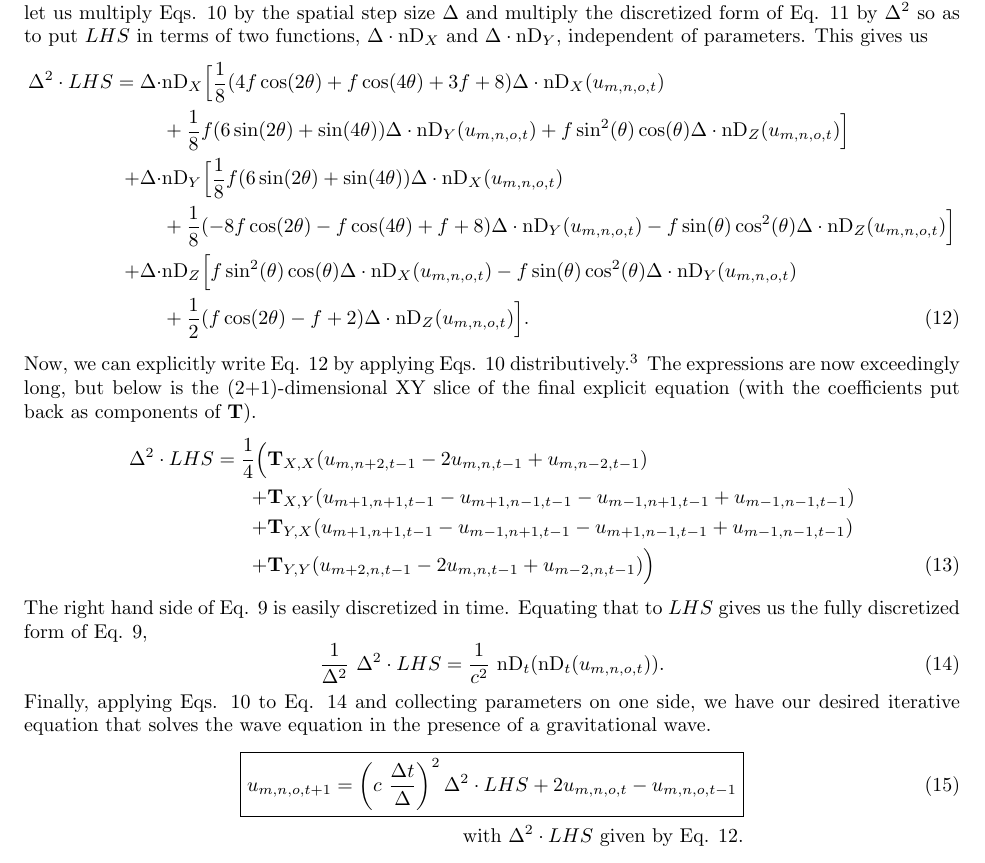
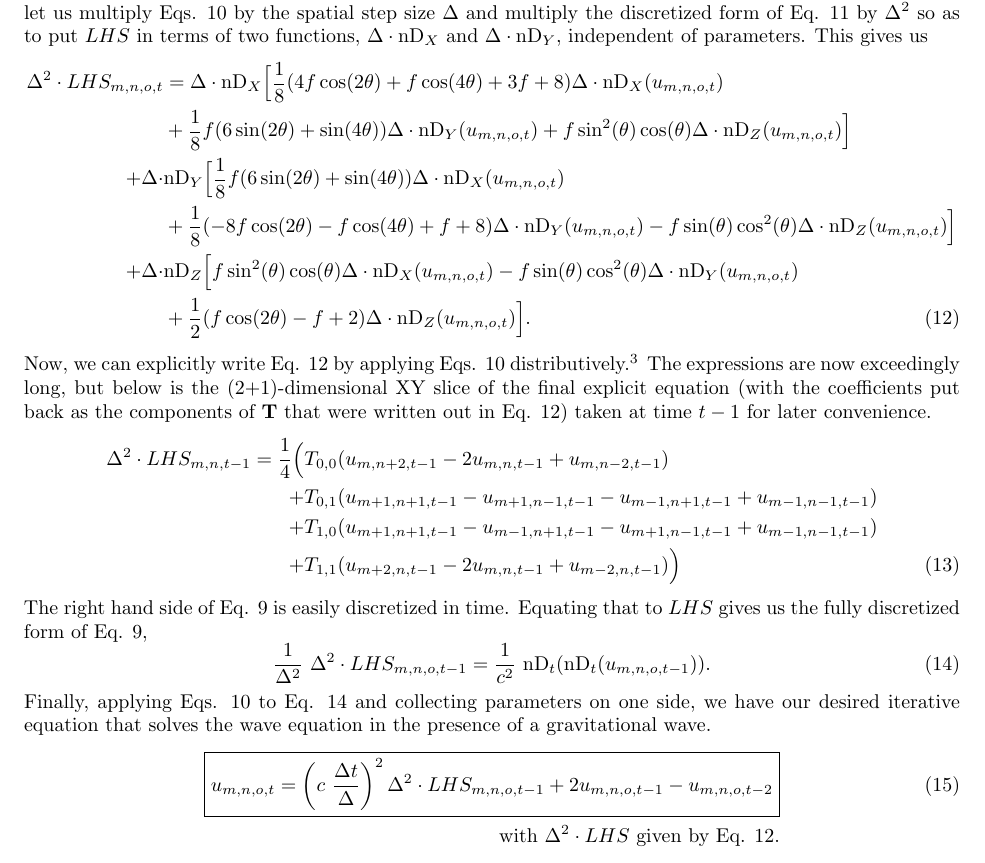
Before and after one commit to Varad-/GravitationalWaveResearch, a LaTeX document (Documentation/PhotonGravityWave.tex): part of page 3 of 4, cut so that both start at the same text. Compiled offline with pdfLaTeX.

Commit message:
2+1-d inefficient finalized

```diff
--- a/Documentation/PhotonGravityWave.tex
+++ b/Documentation/PhotonGravityWave.tex
@@ -128,28 +128,28 @@ LHS&=\frac{\partial}{\partial X}\Big[\frac{1}{8} (4 f \cos (2 \theta )+f \cos (4
 \end{align}
 Now, we discretize Eq. \ref{expanded LHS} in terms of our previously defined numerical derivatives. For later convenience, let us multiply Eqs. \ref{nDX and nDY} by the spatial step size $\Delta$ and multiply the discretized form of Eq. \ref{expanded LHS} by $\Delta^2$ so as to put $LHS$ in terms of two functions, $\Delta\cdot\mbox{nD}_X$ and $\Delta\cdot\mbox{nD}_Y$, independent of parameters. This gives us
 \begin{align} \label{delsqrLHS}
-\Delta^2 \cdot LHS=\Delta\cdot &\text{nD}_X\Big[\frac{1}{8} (4 f \cos (2 \theta )+f \cos (4 \theta )+3 f+8) \Delta\cdot\text{nD}_X(u_{m,n,o,t}) \nonumber \\
+\Delta^2 \cdot LHS_{m,n,o,t}&=\Delta\cdot \text{nD}_X\Big[\frac{1}{8} (4 f \cos (2 \theta )+f \cos (4 \theta )+3 f+8) \Delta\cdot\text{nD}_X(u_{m,n,o,t}) \nonumber \\
 &+\frac{1}{8} f (6 \sin (2\theta )+\sin (4 \theta )) \Delta\cdot\text{nD}_Y(u_{m,n,o,t})+f \sin ^2(\theta ) \cos (\theta ) \Delta\cdot\text{nD}_Z(u_{m,n,o,t})\Big] \nonumber \\
 +\Delta\cdot &\text{nD}_Y\Big[ \frac{1}{8} f (6 \sin (2 \theta )+\sin (4 \theta )) \Delta\cdot\text{nD}_X(u_{m,n,o,t}) \nonumber \\
 &+\frac{1}{8} (-8 f \cos (2 \theta) -f \cos (4 \theta )+f+8) \Delta\cdot\text{nD}_Y(u_{m,n,o,t}) -f \sin (\theta ) \cos ^2(\theta ) \Delta\cdot\text{nD}_Z(u_{m,n,o,t})\Big] \nonumber \\
 +\Delta\cdot &\text{nD}_Z\Big[ f \sin ^2(\theta ) \cos (\theta ) \Delta\cdot\text{nD}_X(u_{m,n,o,t}) -f \sin (\theta ) \cos ^2(\theta ) \Delta\cdot\text{nD}_Y(u_{m,n,o,t}) \nonumber \\
 &+\frac{1}{2} (f \cos (2 \theta )-f+2) \Delta\cdot\text{nD}_Z(u_{m,n,o,t}) \Big].
 \end{align}
-Now, we can explicitly write Eq. \ref{delsqrLHS} by applying Eqs. \ref{nDX and nDY} distributively.\footnote{It is easy to check that this useful trick is allowed because $\mbox{nD}(kg)=k\mbox{nD}(g)$ for scalar k as $\mbox{nD}$ is, in principle, a linear transformation.} The expressions are now exceedingly long, but below is the (2+1)-dimensional XY slice of the final explicit equation (with the coefficients put back as components of $\textbf{T}$).
+Now, we can explicitly write Eq. \ref{delsqrLHS} by applying Eqs. \ref{nDX and nDY} distributively.\footnote{It is easy to check that this useful trick is allowed because $\mbox{nD}(kg)=k\mbox{nD}(g)$ for scalar k as $\mbox{nD}$ is, in principle, a linear transformation.} The expressions are now exceedingly long, but below is the (2+1)-dimensional XY slice of the final explicit equation (with the coefficients put back as the components of $\textbf{T}$ that were written out in Eq. \ref{delsqrLHS}) taken at time $t-1$ for later convenience.
 \begin{align} \label{delsqrLHS explicit 2d}
-\Delta^2 \cdot LHS=\frac{1}{4}\Big(&\textbf{T}_{X,X}(u_{m,n+2,t-1}-2u_{m,n,t-1}+u_{m,n-2,t-1}) \nonumber \\
-+&\textbf{T}_{X,Y}(u_{m+1,n+1,t-1}-u_{m+1,n-1,t-1}-u_{m-1,n+1,t-1}+u_{m-1,n-1,t-1}) \nonumber \\
-+&\textbf{T}_{Y,X}(u_{m+1,n+1,t-1}-u_{m-1,n+1,t-1}-u_{m+1,n-1,t-1}+u_{m-1,n-1,t-1}) \nonumber \\
-+&\textbf{T}_{Y,Y}(u_{m+2,n,t-1}-2u_{m,n,t-1}+u_{m-2,n,t-1})\Big)
+\Delta^2 \cdot LHS_{m,n,t-1}=\frac{1}{4}\Big(&T_{0,0}(u_{m,n+2,t-1}-2u_{m,n,t-1}+u_{m,n-2,t-1}) \nonumber \\
++&T_{0,1}(u_{m+1,n+1,t-1}-u_{m+1,n-1,t-1}-u_{m-1,n+1,t-1}+u_{m-1,n-1,t-1}) \nonumber \\
++&T_{1,0}(u_{m+1,n+1,t-1}-u_{m-1,n+1,t-1}-u_{m+1,n-1,t-1}+u_{m-1,n-1,t-1}) \nonumber \\
++&T_{1,1}(u_{m+2,n,t-1}-2u_{m,n,t-1}+u_{m-2,n,t-1})\Big)
 \end{align}
 The right hand side of Eq. \ref{main eqn} is easily discretized in time. Equating that to $LHS$ gives us the fully discretized form of Eq. \ref{main eqn},
 \begin{equation} \label{discr1}
-\frac{1}{\Delta^2}\ \Delta^2 \cdot LHS = \frac{1}{c^2}\ \mbox{nD}_t(\mbox{nD}_t(u_{m,n,o,t})).
+\frac{1}{\Delta^2}\ \Delta^2 \cdot LHS_{m,n,o,t-1} = \frac{1}{c^2}\ \mbox{nD}_t(\mbox{nD}_t(u_{m,n,o,t-1})).
 \end{equation}
 Finally, applying Eqs. \ref{nDX and nDY} to Eq. \ref{discr1} and collecting parameters on one side, we have our desired iterative equation that solves the wave equation in the presence of a gravitational wave.
 \begin{align} \label{discr main eqn}
 \boxed{
-u_{m,n,o,t+1}=\left(c\ \frac{\Delta t}{\Delta}\right)^2 \Delta^2 \cdot LHS+2u_{m,n,o,t}-u_{m,n,o,t-1}
+u_{m,n,o,t}=\left(c\ \frac{\Delta t}{\Delta}\right)^2 \Delta^2 \cdot LHS_{m,n,o,t-1}+2u_{m,n,o,t-1}-u_{m,n,o,t-2}
 } \\
 \text{with $\Delta^2 \cdot LHS$ given by Eq. \ref{delsqrLHS}.} \nonumber
 \end{align}
```
Also changed, not shown: Documentation/PhotonGravityWave.pdf, 1 other file.
